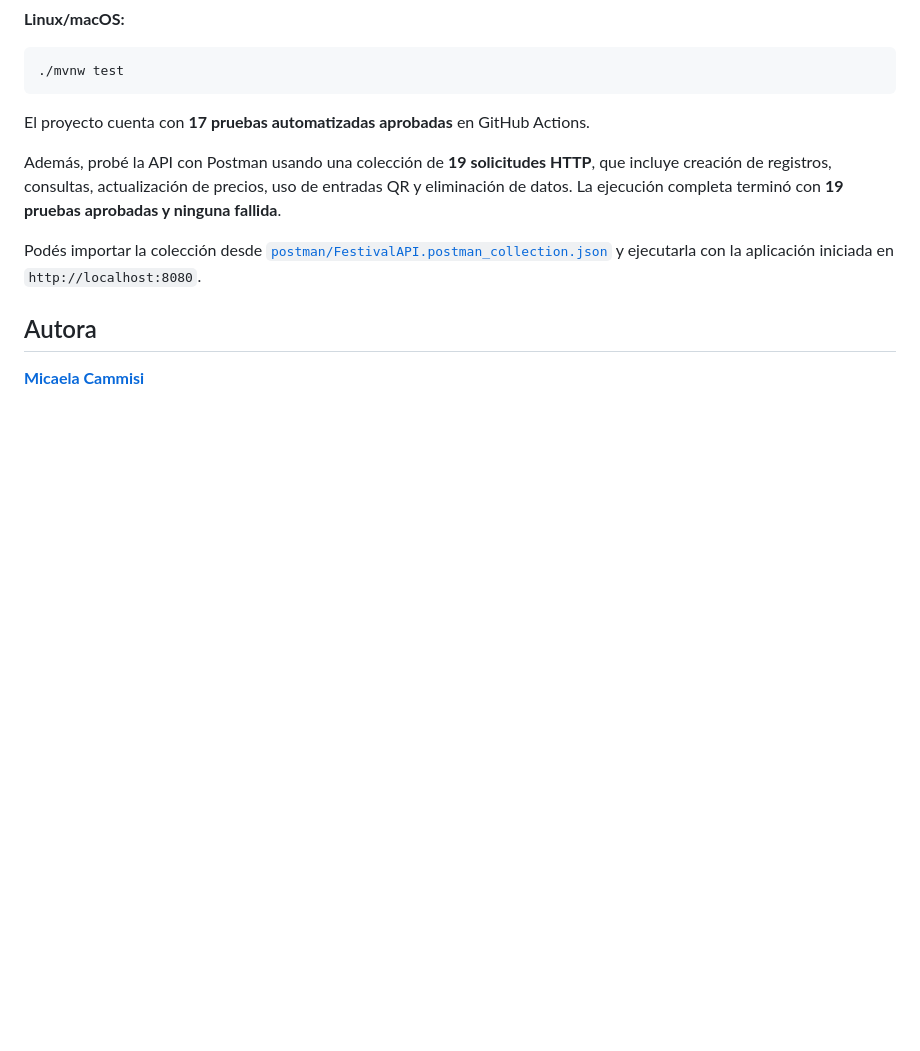
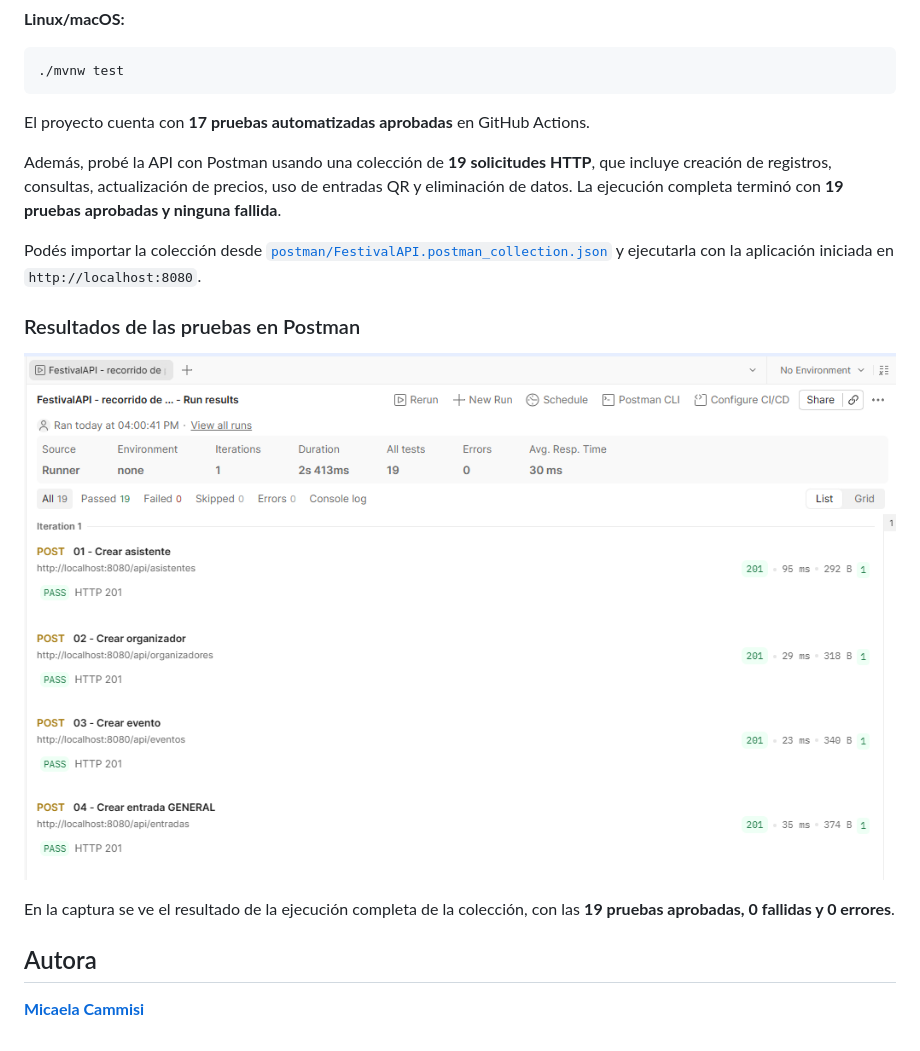
Before and after one commit to MCammisiMicaela/FestivalAPI, a Markdown page: README.md, the part around the change. GitHub-like rendering; pictures changed too: capturas/01-pruebas-postman.png (added); blank space fills up the shorter version.

Commit message:
docs: agregar captura de pruebas Postman al README

```diff
--- a/README.md
+++ b/README.md
@@ -199,6 +199,13 @@ Además, probé la API con Postman usando una colección de **19 solicitudes HTT
 
 Podés importar la colección desde [`postman/FestivalAPI.postman_collection.json`](postman/FestivalAPI.postman_collection.json) y ejecutarla con la aplicación iniciada en `http://localhost:8080`.
 
+### Resultados de las pruebas en Postman
+
+![Resultados de la colección de Postman: 19 pruebas aprobadas, sin fallos ni errores](capturas/01-pruebas-postman.png)
+
+En la captura se ve el resultado de la ejecución completa de la colección, con las **19 pruebas aprobadas, 0 fallidas y 0 errores**.
+
+
 ## Autora
 
 **[Micaela Cammisi](https://github.com/MCammisiMicaela)**
```
